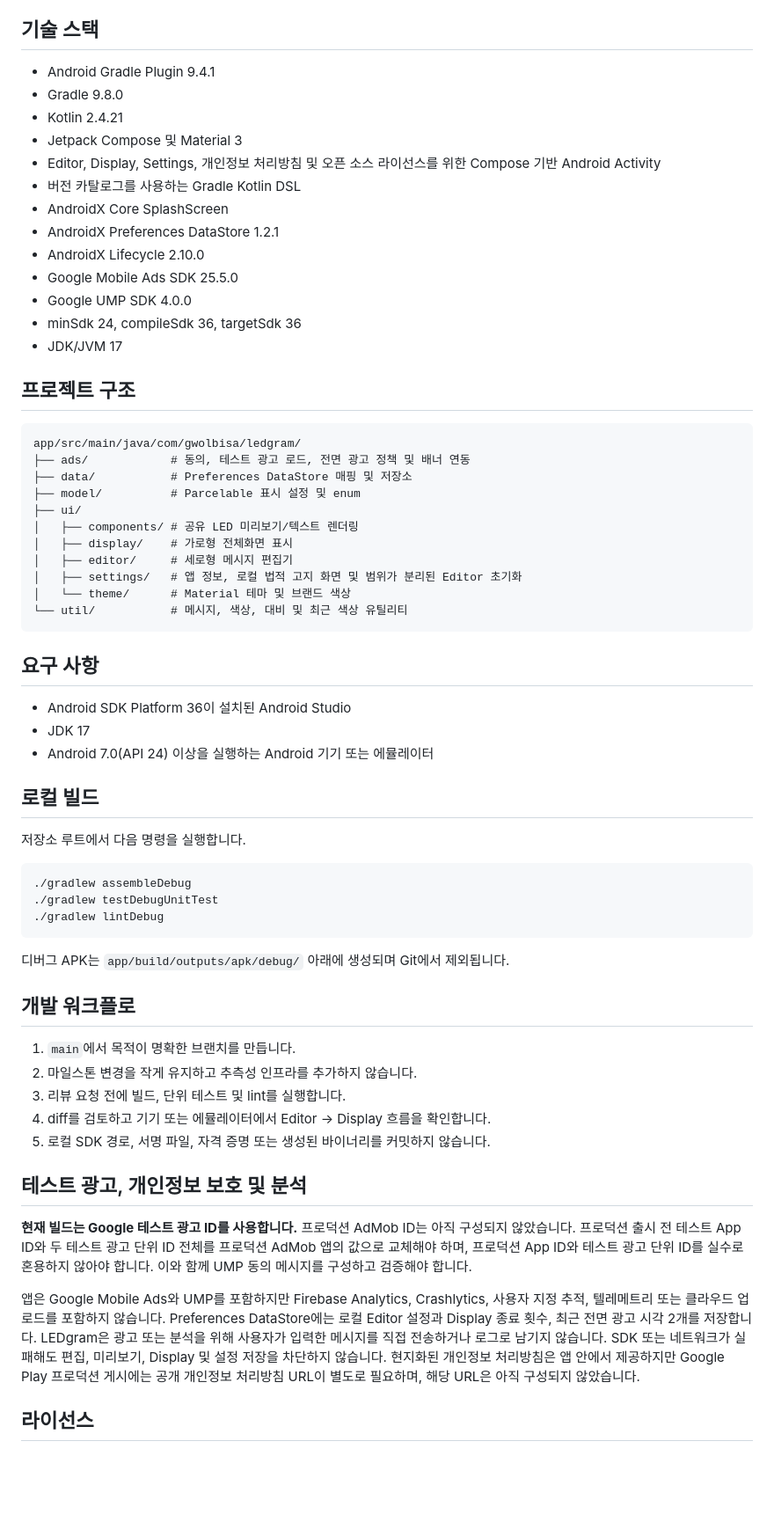
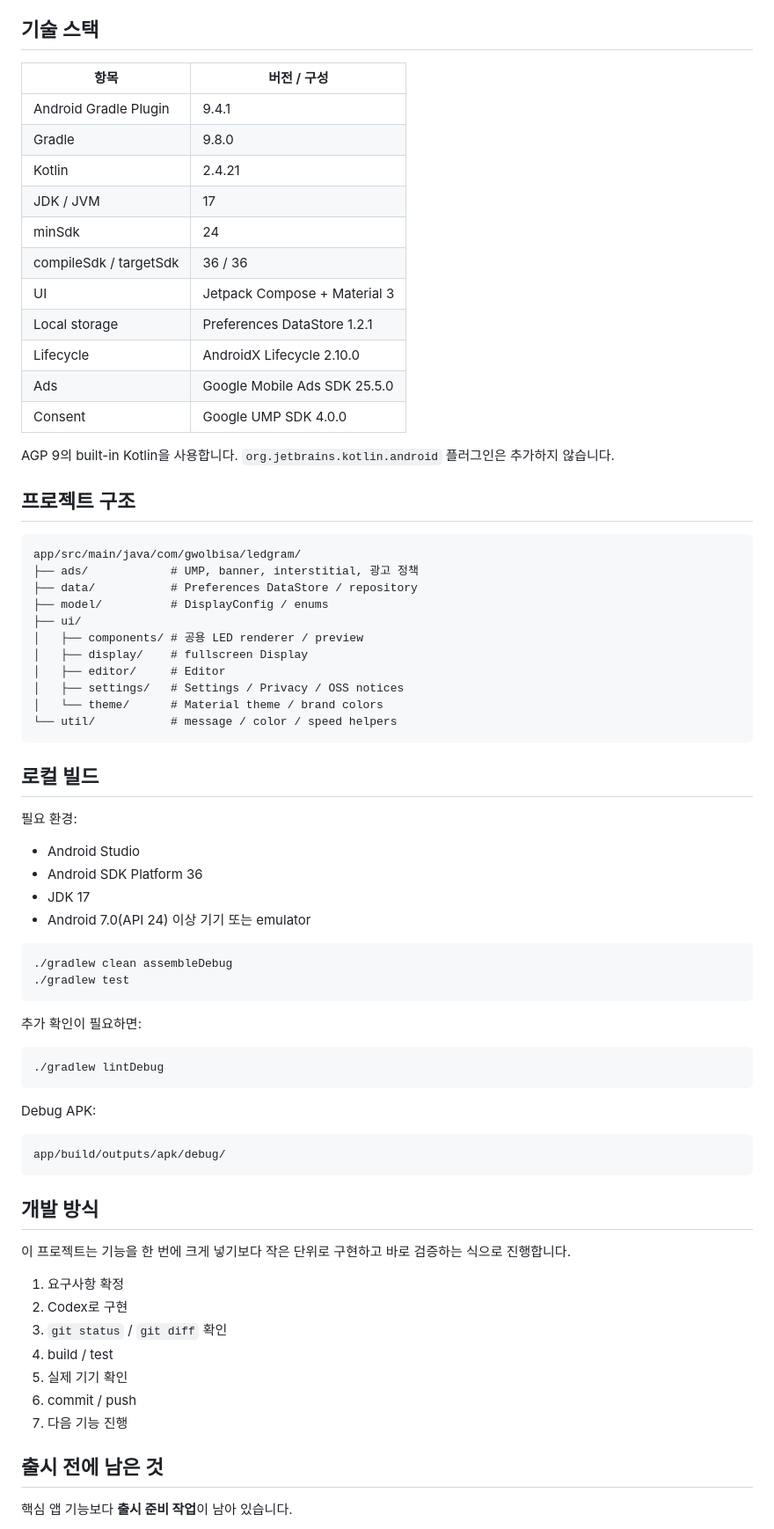
Before and after one commit to Chiffon95/ledgram, a Markdown page: README.ko.md, the part around one of its changes. Shown at 88% size. Drawn GitHub-style; blank space fills up the shorter version.

Commit message:
docs: rewrite Korean README for readability

````diff
--- a/README.ko.md
+++ b/README.ko.md
@@ -52,67 +214,77 @@ LEDgram은 초기 개발 단계입니다. 현재 마일스톤은 동작 중인 L
 
 ## 기술 스택
 
-- Android Gradle Plugin 9.4.1
-- Gradle 9.8.0
-- Kotlin 2.4.21
-- Jetpack Compose 및 Material 3
-- Editor, Display, Settings, 개인정보 처리방침 및 오픈 소스 라이선스를 위한 Compose 기반 Android Activity
-- 버전 카탈로그를 사용하는 Gradle Kotlin DSL
-- AndroidX Core SplashScreen
-- AndroidX Preferences DataStore 1.2.1
-- AndroidX Lifecycle 2.10.0
-- Google Mobile Ads SDK 25.5.0
-- Google UMP SDK 4.0.0
-- minSdk 24, compileSdk 36, targetSdk 36
-- JDK/JVM 17
+| 항목 | 버전 / 구성 |
+| --- | --- |
+| Android Gradle Plugin | 9.4.1 |
+| Gradle | 9.8.0 |
+| Kotlin | 2.4.21 |
+| JDK / JVM | 17 |
+| minSdk | 24 |
+| compileSdk / targetSdk | 36 / 36 |
+| UI | Jetpack Compose + Material 3 |
+| Local storage | Preferences DataStore 1.2.1 |
+| Lifecycle | AndroidX Lifecycle 2.10.0 |
+| Ads | Google Mobile Ads SDK 25.5.0 |
+| Consent | Google UMP SDK 4.0.0 |
+
+AGP 9의 built-in Kotlin을 사용합니다. `org.jetbrains.kotlin.android` 플러그인은 추가하지 않습니다.
 
 ## 프로젝트 구조
 
 ```text
 app/src/main/java/com/gwolbisa/ledgram/
-├── ads/            # 동의, 테스트 광고 로드, 전면 광고 정책 및 배너 연동
-├── data/           # Preferences DataStore 매핑 및 저장소
-├── model/          # Parcelable 표시 설정 및 enum
+├── ads/            # UMP, banner, interstitial, 광고 정책
+├── data/           # Preferences DataStore / repository
+├── model/          # DisplayConfig / enums
 ├── ui/
-│   ├── components/ # 공유 LED 미리보기/텍스트 렌더링
-│   ├── display/    # 가로형 전체화면 표시
-│   ├── editor/     # 세로형 메시지 편집기
-│   ├── settings/   # 앱 정보, 로컬 법적 고지 화면 및 범위가 분리된 Editor 초기화
-│   └── theme/      # Material 테마 및 브랜드 색상
-└── util/           # 메시지, 색상, 대비 및 최근 색상 유틸리티
+│   ├── components/ # 공용 LED renderer / preview
+│   ├── display/    # fullscreen Display
+│   ├── editor/     # Editor
+│   ├── settings/   # Settings / Privacy / OSS notices
+│   └── theme/      # Material theme / brand colors
+└── util/           # message / color / speed helpers
 ```
-
-## 요구 사항
-
-- Android SDK Platform 36이 설치된 Android Studio
-- JDK 17
-- Android 7.0(API 24) 이상을 실행하는 Android 기기 또는 에뮬레이터
 
 ## 로컬 빌드
 
-저장소 루트에서 다음 명령을 실행합니다.
+필요 환경:
+
+- Android Studio
+- Android SDK Platform 36
+- JDK 17
+- Android 7.0(API 24) 이상 기기 또는 emulator
 
 ```bash
-./gradlew assembleDebug
-./gradlew testDebugUnitTest
+./gradlew clean assembleDebug
+./gradlew test
+```
+
+추가 확인이 필요하면:
+
+```bash
 ./gradlew lintDebug
 ```
 
-디버그 APK는 `app/build/outputs/apk/debug/` 아래에 생성되며 Git에서 제외됩니다.
+Debug APK:
 
-## 개발 워크플로
+```text
+app/build/outputs/apk/debug/
+```
 
-1. `main`에서 목적이 명확한 브랜치를 만듭니다.
-2. 마일스톤 변경을 작게 유지하고 추측성 인프라를 추가하지 않습니다.
-3. 리뷰 요청 전에 빌드, 단위 테스트 및 lint를 실행합니다.
-4. diff를 검토하고 기기 또는 에뮬레이터에서 Editor → Display 흐름을 확인합니다.
-5. 로컬 SDK 경로, 서명 파일, 자격 증명 또는 생성된 바이너리를 커밋하지 않습니다.
+## 개발 방식
 
-## 테스트 광고, 개인정보 보호 및 분석
+이 프로젝트는 기능을 한 번에 크게 넣기보다 작은 단위로 구현하고 바로 검증하는 식으로 진행합니다.
 
-**현재 빌드는 Google 테스트 광고 ID를 사용합니다.** 프로덕션 AdMob ID는 아직 구성되지 않았습니다. 프로덕션 출시 전 테스트 App ID와 두 테스트 광고 단위 ID 전체를 프로덕션 AdMob 앱의 값으로 교체해야 하며, 프로덕션 App ID와 테스트 광고 단위 ID를 실수로 혼용하지 않아야 합니다. 이와 함께 UMP 동의 메시지를 구성하고 검증해야 합니다.
+1. 요구사항 확정
+2. Codex로 구현
+3. `git status` / `git diff` 확인
+4. build / test
+5. 실제 기기 확인
+6. commit / push
+7. 다음 기능 진행
 
-앱은 Google Mobile Ads와 UMP를 포함하지만 Firebase Analytics, Crashlytics, 사용자 지정 추적, 텔레메트리 또는 클라우드 업로드를 포함하지 않습니다. Preferences DataStore에는 로컬 Editor 설정과 Display 종료 횟수, 최근 전면 광고 시각 2개를 저장합니다. LEDgram은 광고 또는 분석을 위해 사용자가 입력한 메시지를 직접 전송하거나 로그로 남기지 않습니다. SDK 또는 네트워크가 실패해도 편집, 미리보기, Display 및 설정 저장을 차단하지 않습니다. 현지화된 개인정보 처리방침은 앱 안에서 제공하지만 Google Play 프로덕션 게시에는 공개 개인정보 처리방침 URL이 별도로 필요하며, 해당 URL은 아직 구성되지 않았습니다.
+## 출시 전에 남은 것
 
-## 라이선스
+핵심 앱 기능보다 **출시 준비 작업**이 남아 있습니다.
 
````
Also changed, not shown: other parts of README.ko.md (+220 -36 lines).
